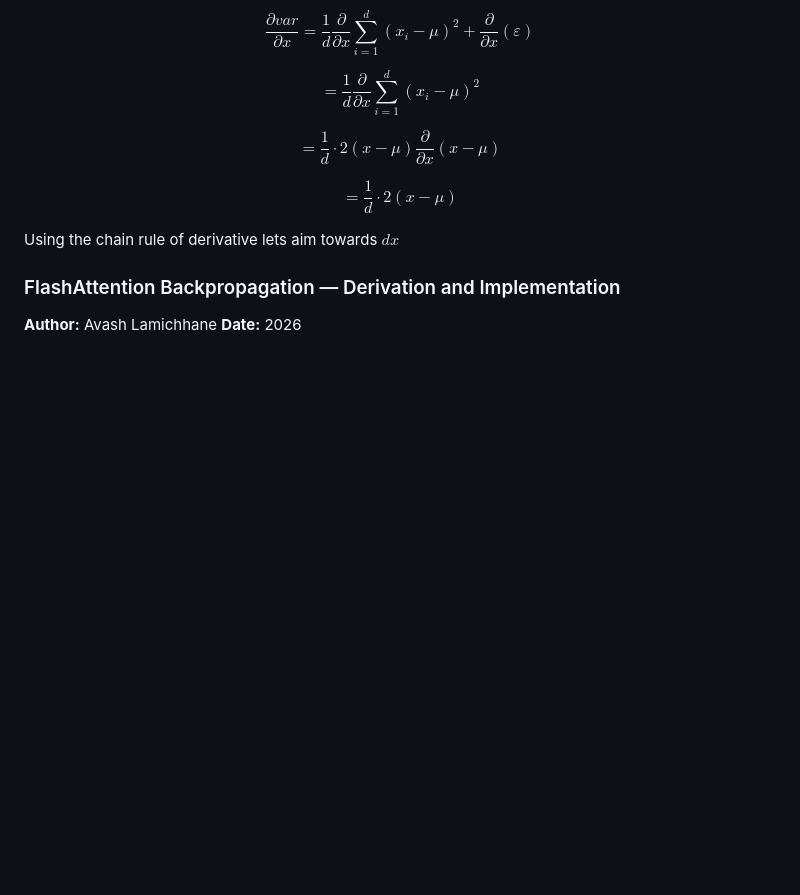
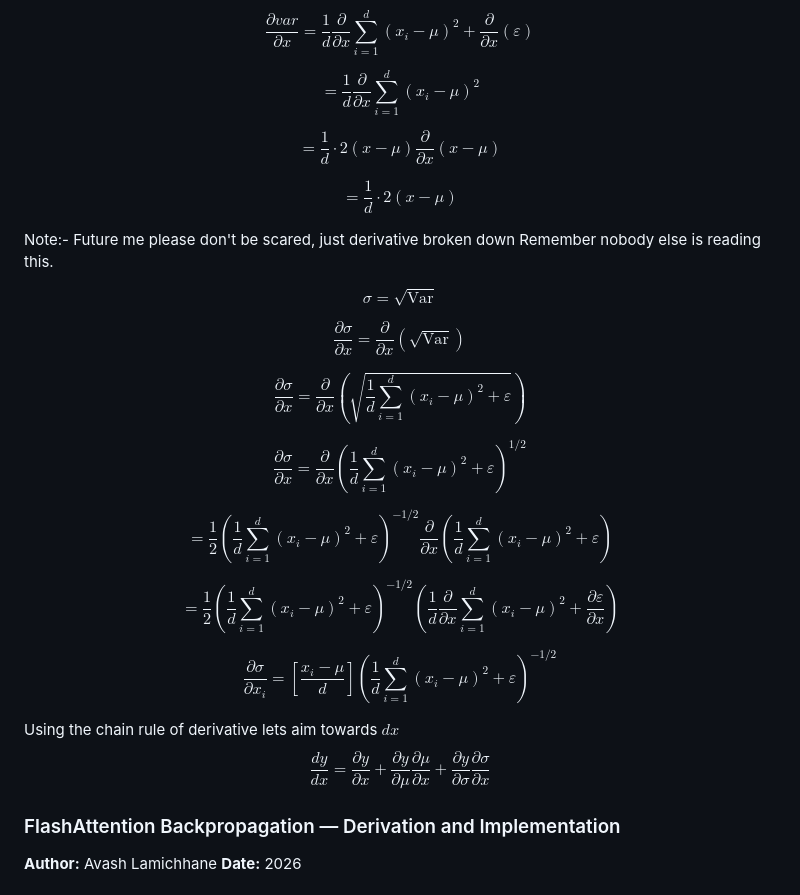
Before and after one commit to Aavash232311/Attention.cpp-, a Markdown page: src/unit_note/flashback.md, the part around the change. Drawn GitHub-style; blank space fills up the shorter version.

Commit message:
Added: derivated std dev partial by my very own hand

```diff
--- a/src/unit_note/flashback.md
+++ b/src/unit_note/flashback.md
@@ -615,7 +615,30 @@ $$= \frac{1}{d} \cdot 2(x - \mu) \frac{\partial}{\partial x}(x - \mu)$$
 
 $$= \frac{1}{d} \cdot 2(x - \mu) $$
 
+Note:- Future me please don't be scared, just derivative broken down
+Remember nobody else is reading this.
+
+$$\sigma = \sqrt{\text{Var}}$$
+
+$$\frac{\partial \sigma}{\partial x} = \frac{\partial}{\partial x} (\sqrt{\text{Var}})$$
+
+$$
+\frac{\partial \sigma}{\partial x} = \frac{\partial}{\partial x} (\sqrt{ \frac{1}{d} \sum_{i=1}^{d} (x_i - \mu)^2 + \varepsilon })
+$$
+
+$$\frac{\partial \sigma}{\partial x} = \frac{\partial}{\partial x} \left( \frac{1}{d} \sum_{i=1}^{d} (x_i - \mu)^2 + \varepsilon \right)^{1/2}$$
+
+
+$$= \frac{1}{2} \left( \frac{1}{d} \sum_{i=1}^{d} (x_i - \mu)^2 + \varepsilon \right)^{-1/2} \frac{\partial}{\partial x} \left( \frac{1}{d} \sum_{i=1}^{d} (x_i - \mu)^2 + \varepsilon \right)$$
+
+$$= \frac{1}{2} \left( \frac{1}{d} \sum_{i=1}^{d} (x_i - \mu)^2 + \varepsilon \right)^{-1/2} \left( \frac{1}{d} \frac{\partial}{\partial x} \sum_{i=1}^{d} (x_i - \mu)^2 + \frac{\partial \varepsilon}{\partial x} \right)$$
+
+
+$$\frac{\partial \sigma}{\partial x_i} = \left[ \frac{x_i - \mu}{d} \right] \left( \frac{1}{d} \sum_{i=1}^{d} (x_i - \mu)^2 + \varepsilon \right)^{-1/2}$$
+
+
 Using the chain rule of derivative lets aim towards $dx$
+$$\frac{dy}{dx} = \frac{\partial y}{\partial x} + \frac{\partial y}{\partial \mu} \frac{\partial \mu}{\partial x} + \frac{\partial y}{\partial \sigma} \frac{\partial \sigma}{\partial x}$$
 
 
 
```
